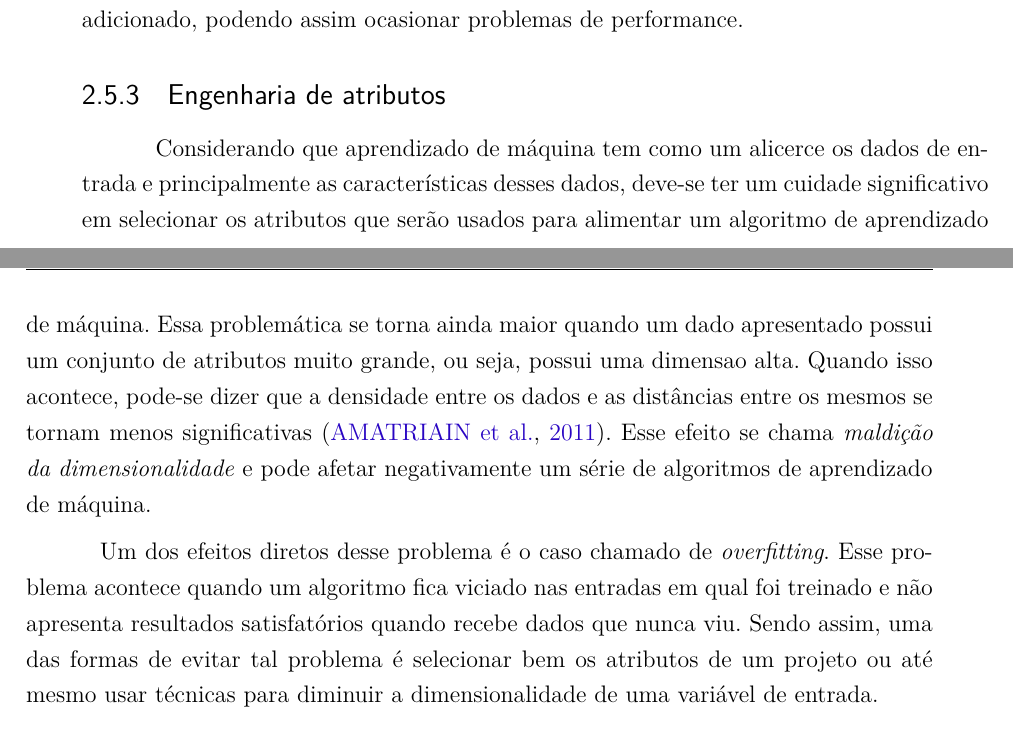
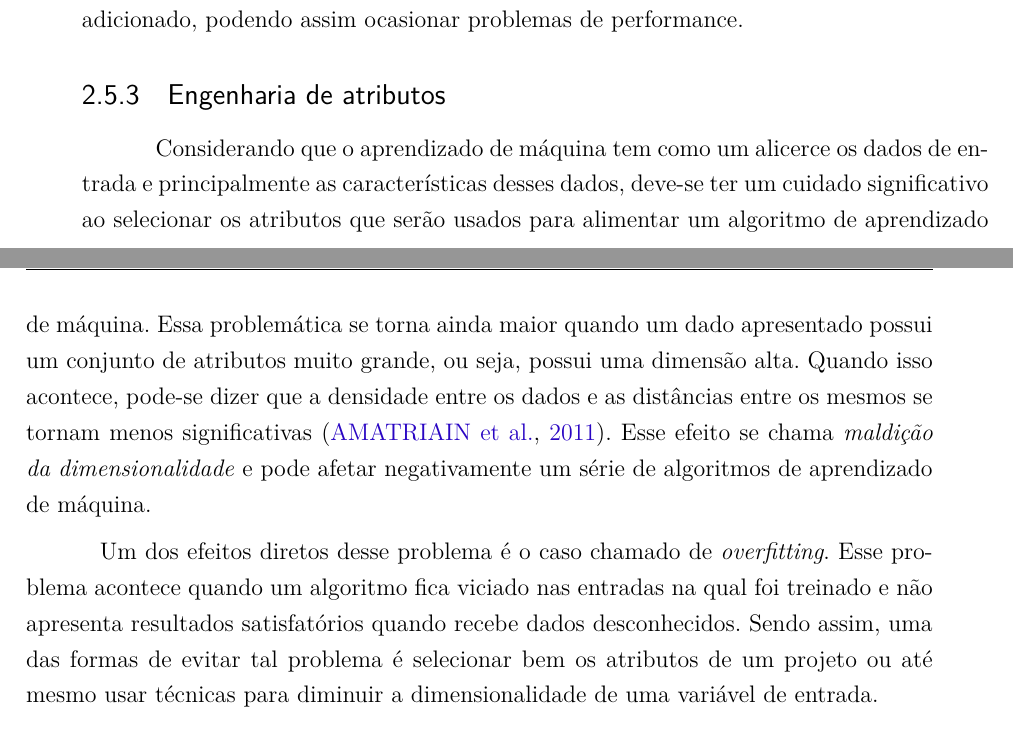
Before and after one commit to fga-unb/template-latex-tcc, a LaTeX thesis (tcc.tex, which reads editaveis/aprendizadomaquina.tex): two parts of pages 53 and 54 of 107, joined at a grey line, cut so that both start at the same text. Compiled offline with pdfLaTeX.

Commit message:
Atualizado texto da engenharia de atributos
Signed-off-by: Luciano Prestes Cavalcanti <lucianopcbr@gmail.com>

```diff
--- a/editaveis/aprendizadomaquina.tex
+++ b/editaveis/aprendizadomaquina.tex
@@ -145,23 +145,23 @@ cada novo atributo adicionado, podendo assim ocasionar problemas de performance.
 
 \subsection{Engenharia de atributos}
 
-Considerando que aprendizado de máquina tem como um alicerce os dados de entrada
-e principalmente as características desses dados, deve-se ter um cuidade
-significativo em selecionar os atributos que serão usados para alimentar um
+Considerando que o aprendizado de máquina tem como um alicerce os dados de entrada
+e principalmente as características desses dados, deve-se ter um cuidado
+significativo ao selecionar os atributos que serão usados para alimentar um
 algoritmo de aprendizado de máquina. Essa problemática se torna ainda maior
 quando um dado apresentado possui um conjunto de atributos muito grande, ou
-seja, possui uma dimensao alta. Quando isso acontece, pode-se dizer que a
+seja, possui uma dimensão alta. Quando isso acontece, pode-se dizer que a
 densidade entre os dados e as distâncias entre os mesmos se tornam menos
 significativas \cite{amatriain2011data}. Esse efeito se chama \textit{maldição
 da dimensionalidade} e pode afetar negativamente um série de algoritmos de
 aprendizado de máquina.
 
 Um dos efeitos diretos desse problema é o caso chamado de \textit{overfitting}.
-Esse problema acontece quando um algoritmo fica viciado nas entradas em qual foi
-treinado e não apresenta resultados satisfatórios quando recebe dados que nunca
-viu. Sendo assim, uma das formas de evitar tal problema é selecionar bem os
-atributos de um projeto ou até mesmo usar técnicas para diminuir a
-dimensionalidade de uma variável de entrada.
+Esse problema acontece quando um algoritmo fica viciado nas entradas na qual foi
+treinado e não apresenta resultados satisfatórios quando recebe dados desconhecidos.
+Sendo assim, uma das formas de evitar tal problema é selecionar bem os atributos
+de um projeto ou até mesmo usar técnicas para diminuir a dimensionalidade de uma
+variável de entrada.
 
 Caso a seleção seja manual, é recomendável que a mesma seja realizada ao lado de
 um especialista na área na qual o aprendizado de máquina será utilizado. Isso se
```
